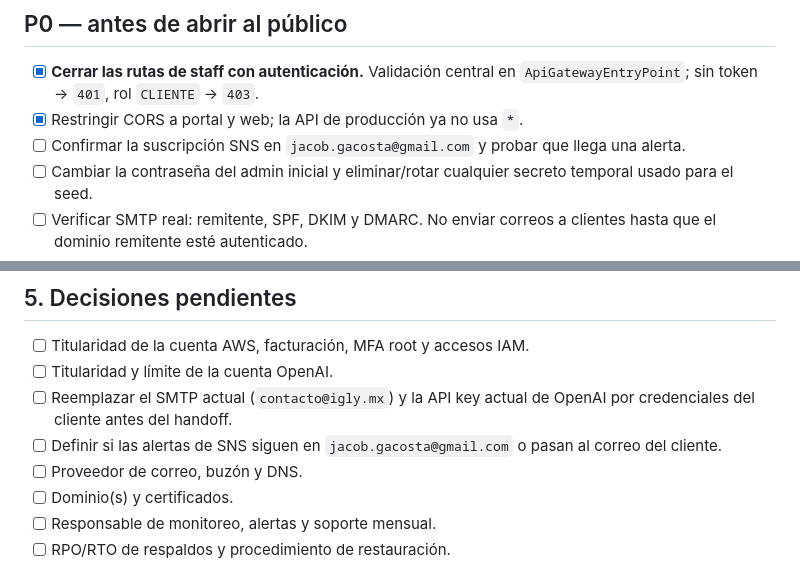
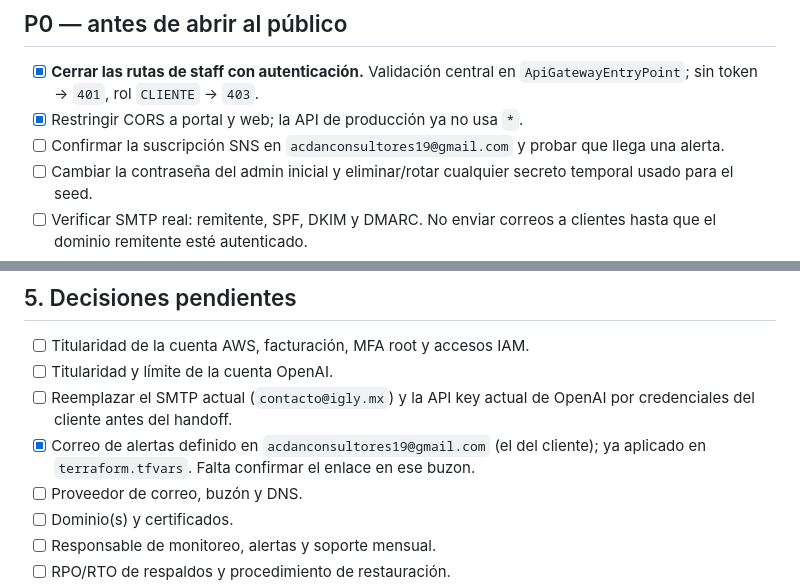
Before and after one commit to LorenaCalvo26/acdan-workspace, a Markdown page: TODO.md, 2 parts joined by grey strips. Drawn GitHub-style.

Commit message:
docs: apuntar las alertas de SNS al correo de ACDAN

```diff
--- a/TODO.md
+++ b/TODO.md
@@ -34,7 +34,7 @@ como referencia histórica; no usar sus pendientes como lista actual.
 - [x] **Cerrar las rutas de staff con autenticación.** Validación central en
       `ApiGatewayEntryPoint`; sin token → `401`, rol `CLIENTE` → `403`.
 - [x] Restringir CORS a portal y web; la API de producción ya no usa `*`.
-- [ ] Confirmar la suscripción SNS en `jacob.gacosta@gmail.com` y probar que
+- [ ] Confirmar la suscripción SNS en `acdanconsultores19@gmail.com` y probar que
       llega una alerta.
 - [ ] Cambiar la contraseña del admin inicial y eliminar/rotar cualquier secreto
       temporal usado para el seed.
@@ -124,8 +124,8 @@ tope.
 - [ ] Titularidad y límite de la cuenta OpenAI.
 - [ ] Reemplazar el SMTP actual (`contacto@igly.mx`) y la API key actual de
       OpenAI por credenciales del cliente antes del handoff.
-- [ ] Definir si las alertas de SNS siguen en `jacob.gacosta@gmail.com` o pasan
-      al correo del cliente.
+- [x] Correo de alertas definido en `acdanconsultores19@gmail.com` (el del cliente);
+      ya aplicado en `terraform.tfvars`. Falta confirmar el enlace en ese buzon.
 - [ ] Proveedor de correo, buzón y DNS.
 - [ ] Dominio(s) y certificados.
 - [ ] Responsable de monitoreo, alertas y soporte mensual.
```
